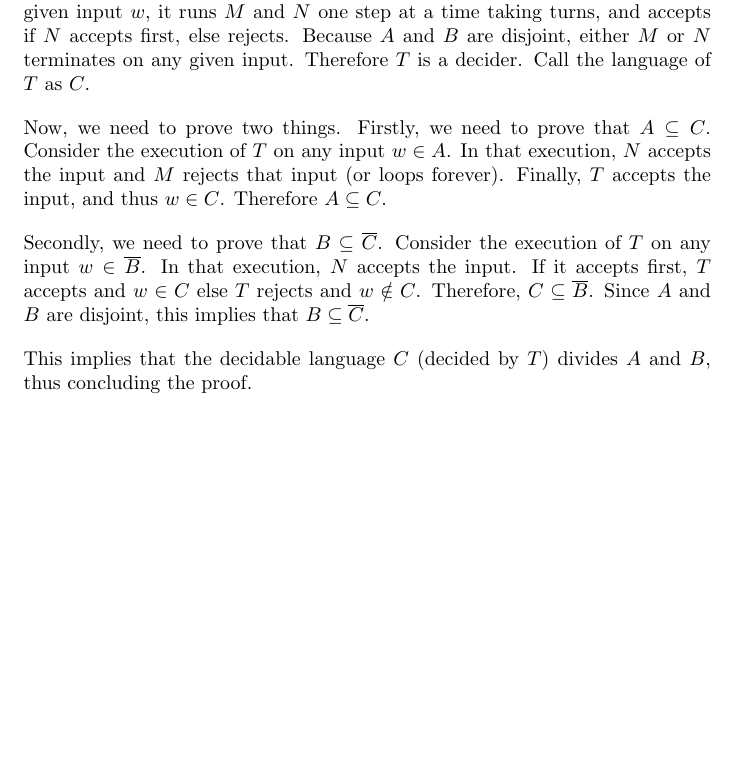
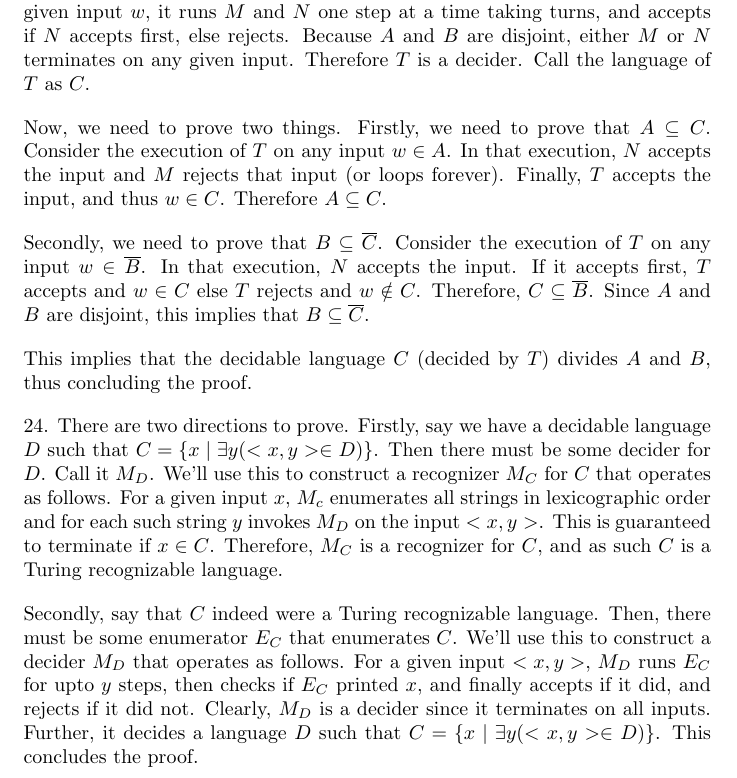
Before and after one commit to grsubramanian/math-playground, a LaTeX document (solutions_theory_of_computation_michael_sipser/chapter_4/chapter_4.tex): part of page 2 of 2, cut so that both start at the same text, the shorter picture padded with empty space. Compiled offline with pdfLaTeX.

Commit message:
solutions_theory_of_computation_michael_sipser/chapter_4:problem_24

```diff
--- a/solutions_theory_of_computation_michael_sipser/chapter_4/chapter_4.tex
+++ b/solutions_theory_of_computation_michael_sipser/chapter_4/chapter_4.tex
@@ -31,4 +31,8 @@ Secondly, we need to prove that $B \subseteq \overline{C}$. Consider the executi
 
 This implies that the decidable language $C$ (decided by $T$) divides $A$ and $B$, thus concluding the proof.
 
+24. There are two directions to prove. Firstly, say we have a decidable language $D$ such that $C = \{x \mid \exists{y} (<x, y> \in D)\}$. Then there must be some decider for $D$. Call it $M_D$. We'll use this to construct a recognizer $M_C$ for $C$ that operates as follows. For a given input $x$, $M_c$ enumerates all strings in lexicographic order and for each such string $y$ invokes $M_D$ on the input $<x, y>$. This is guaranteed to terminate if $x \in C$. Therefore, $M_C$ is a recognizer for $C$, and as such $C$ is a Turing recognizable language.
+
+Secondly, say that $C$ indeed were a Turing recognizable language. Then, there must be some enumerator $E_C$ that enumerates $C$. We'll use this to construct a decider $M_D$ that operates as follows. For a given input $<x, y>$, $M_D$ runs $E_C$ for upto $y$ steps, then checks if $E_C$ printed $x$, and finally accepts if it did, and rejects if it did not. Clearly, $M_D$ is a decider since it terminates on all inputs. Further, it decides a language $D$ such that $C = \{x \mid \exists{y} (<x, y> \in D)\}$. This concludes the proof.
+
 \end{document}
```
Also changed, not shown: solutions_theory_of_computation_michael_sipser/chapter_4/chapter_4.pdf.
